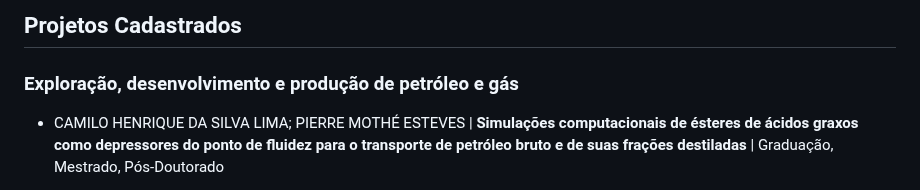
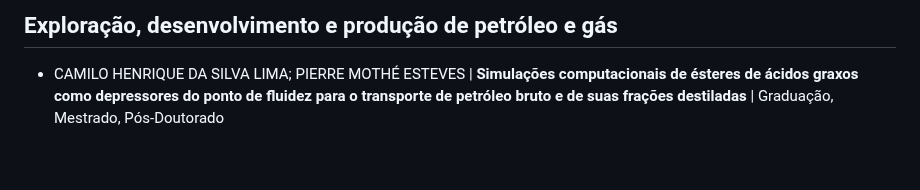
Before and after one commit to netunodigital/prh20, a Markdown page: projetos.md, the part around one of its changes. Drawn GitHub-style; blank space fills up the shorter version.

```diff
--- a/projetos.md
+++ b/projetos.md
@@ -1,6 +1,4 @@
-## Projetos Cadastrados
-
-### Exploração, desenvolvimento e produção de petróleo e gás
+## Exploração, desenvolvimento e produção de petróleo e gás
 
 - CAMILO HENRIQUE DA SILVA LIMA; PIERRE MOTHÉ ESTEVES | **Simulações computacionais de ésteres de ácidos graxos como depressores do ponto de fluidez para o transporte de petróleo bruto e de suas frações destiladas** | Graduação, Mestrado, Pós-Doutorado
 
```
Also changed, not shown: other parts of projetos.md (+5 -5 lines).
